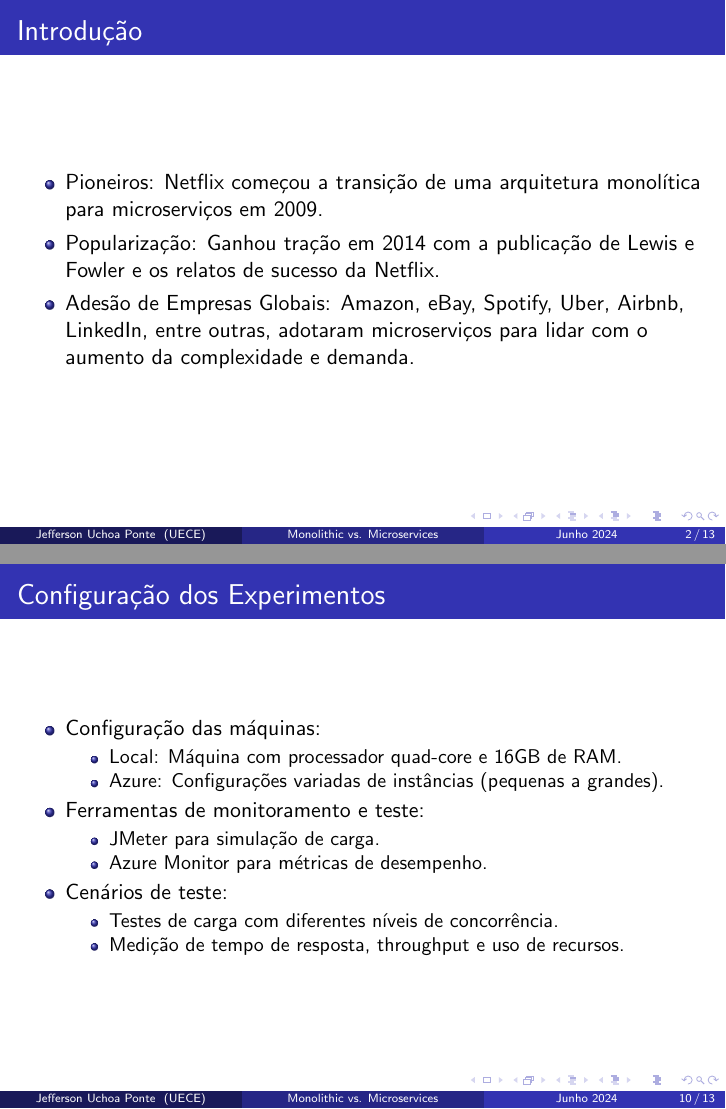
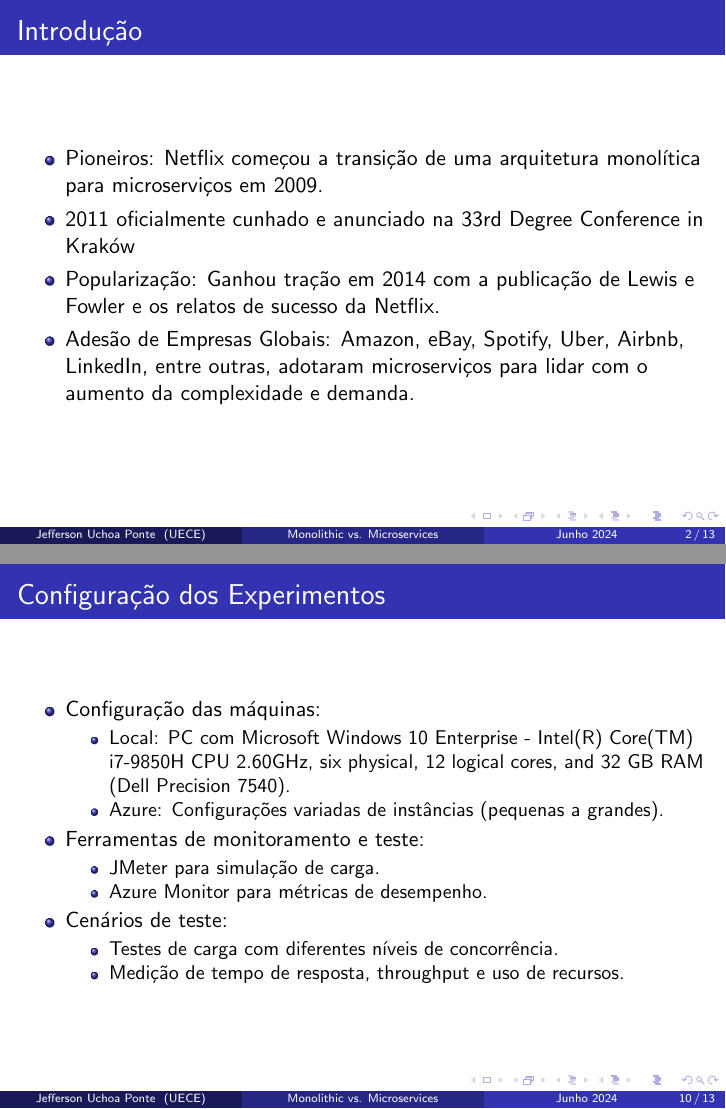
Before and after one commit to jefponte/microservicesVsMonolitc, LaTeX slides (main.tex): pages 2 and 10 of 13, joined at a grey line. Compiled offline with pdfLaTeX.

Commit message:
Improve introduction

```diff
--- a/main.tex
+++ b/main.tex
@@ -42,6 +42,7 @@ Baseado no artigo de: Grzegorz Blinowski, Anna Ojdowska, Adam Przybyłek}
 \frametitle{Introdução}
 \begin{itemize}
     \item Pioneiros: Netflix começou a transição de uma arquitetura monolítica para microserviços em 2009.
+    \item 2011 oficialmente cunhado e anunciado na 33rd Degree Conference in Kraków
     \item Popularização: Ganhou tração em 2014 com a publicação de Lewis e Fowler e os relatos de sucesso da Netflix.
     \item Adesão de Empresas Globais: Amazon, eBay, Spotify, Uber, Airbnb, LinkedIn, entre outras, adotaram microserviços para lidar com o aumento da complexidade e demanda.
 \end{itemize}
@@ -153,7 +154,7 @@ Comparar a performance e escalabilidade das arquiteturas monolítica e de micros
 \begin{itemize}
     \item Configuração das máquinas:
     \begin{itemize}
-        \item Local: Máquina com processador quad-core e 16GB de RAM.
+        \item Local:  PC com Microsoft Windows 10 Enterprise - Intel(R) Core(TM) i7-9850H CPU 2.60GHz, six physical, 12 logical cores, and 32 GB RAM (Dell Precision 7540).
         \item Azure: Configurações variadas de instâncias (pequenas a grandes).
     \end{itemize}
     \item Ferramentas de monitoramento e teste:
```
Also changed, not shown: main.pdf.
